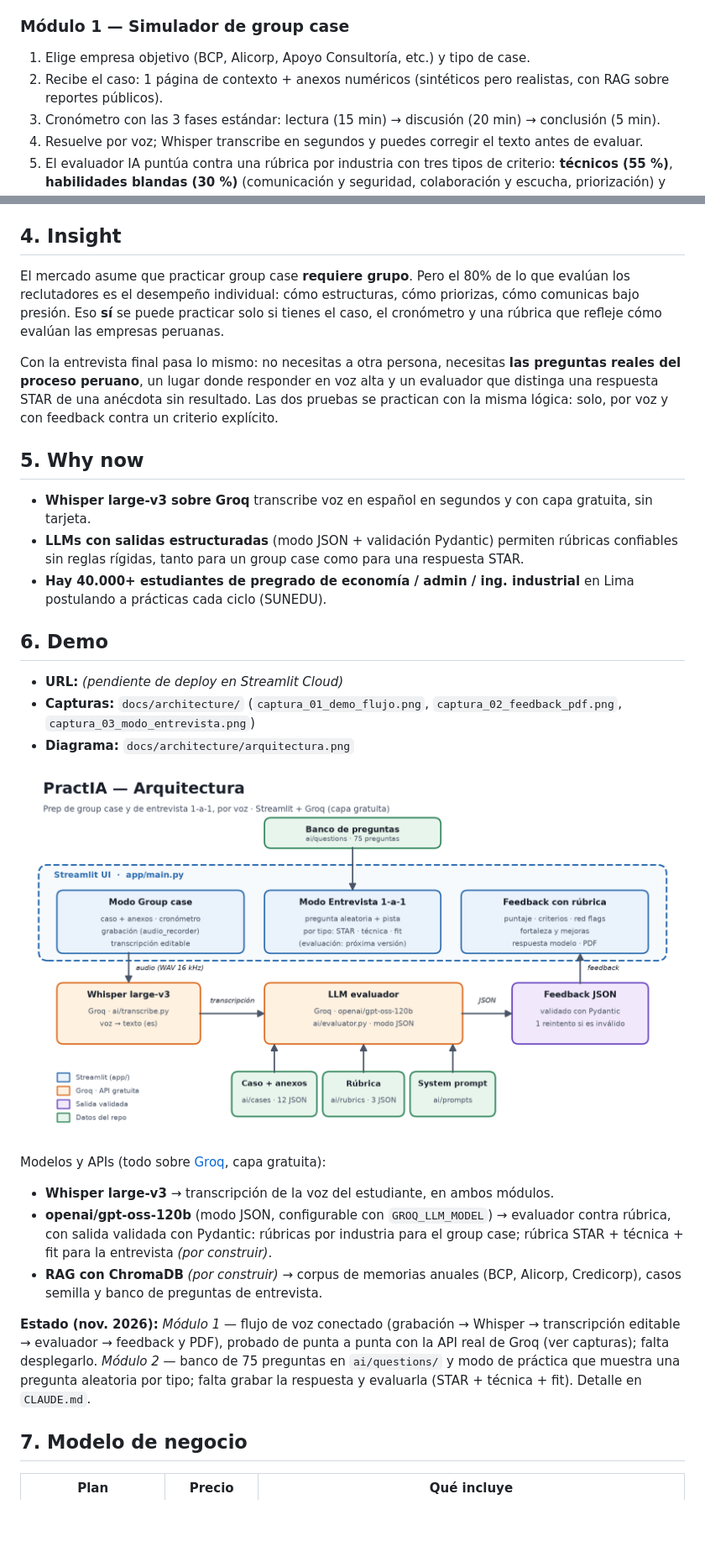
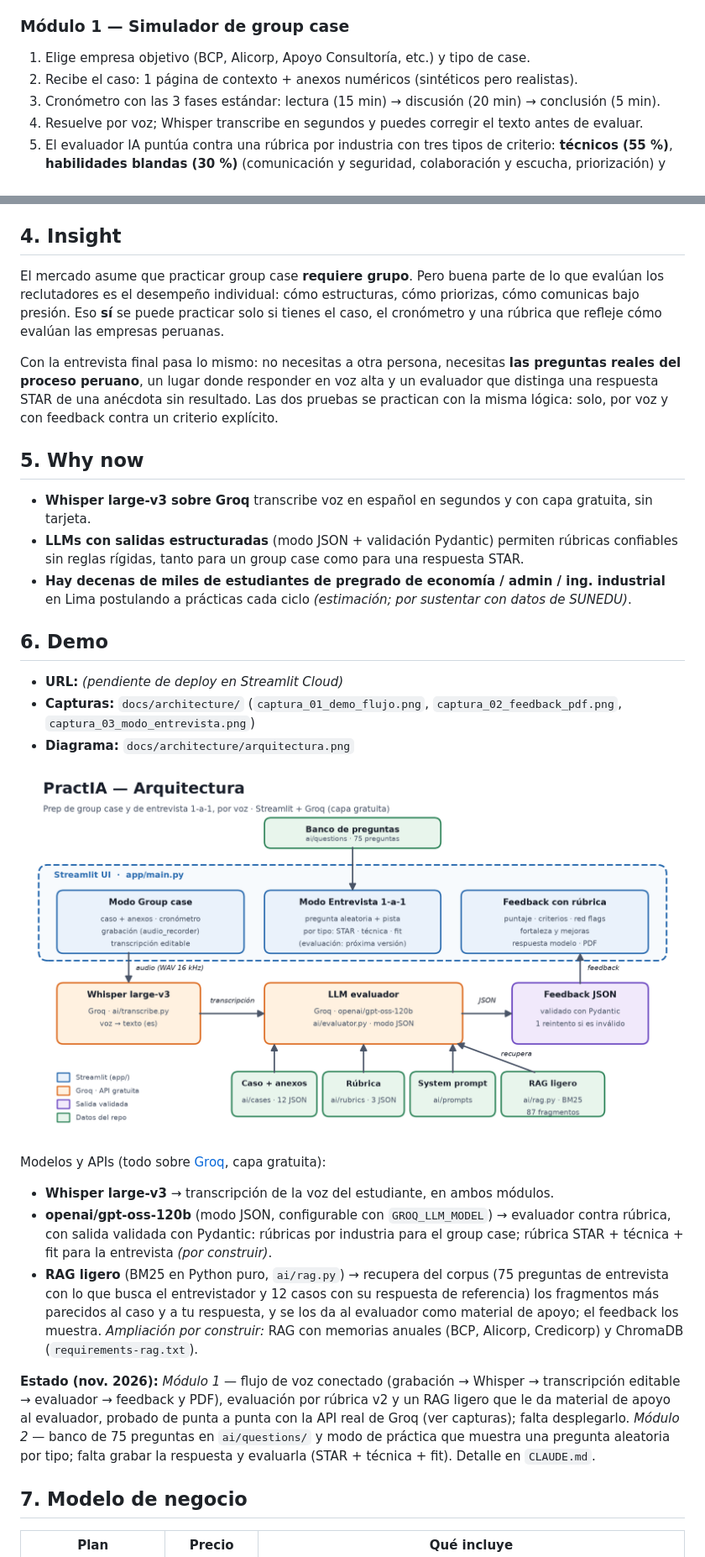
Before and after one commit to RenataZuta/pract-IA, a Markdown page: README.md, 2 parts joined by grey strips. Shown at 84% size. GitHub-like rendering; pictures changed too: docs/architecture/arquitectura.png; blank space fills up the shorter version.

```diff
--- a/README.md
+++ b/README.md
@@ -34,7 +34,7 @@ Hoy:
 ### Módulo 1 — Simulador de group case
 
 1. Elige empresa objetivo (BCP, Alicorp, Apoyo Consultoría, etc.) y tipo de case.
-2. Recibe el caso: 1 página de contexto + anexos numéricos (sintéticos pero realistas, con RAG sobre reportes públicos).
+2. Recibe el caso: 1 página de contexto + anexos numéricos (sintéticos pero realistas).
 3. Cronómetro con las 3 fases estándar: lectura (15 min) → discusión (20 min) → conclusión (5 min).
 4. Resuelve por voz; Whisper transcribe en segundos y puedes corregir el texto antes de evaluar.
 5. El evaluador IA puntúa contra una rúbrica por industria con tres tipos de criterio: **técnicos (55 %)**, **habilidades blandas (30 %)** (comunicación y seguridad, colaboración y escucha, priorización) y **aporte propio (15 %)**, que compara tu respuesta con una respuesta de referencia del caso preparada con Claude. Devuelve el puntaje total y por tipo, el comparativo con la referencia (en qué coincidiste, qué aportaste y qué te faltó) y red flags. Las habilidades blandas se estiman por lo que dices y no reemplazan una dinámica grupal real. Se puede descargar en PDF.
@@ -70,7 +70,7 @@ Cada pregunta del banco trae su pista de evaluación (qué busca el entrevistado
 
 ## 4. Insight
 
-El mercado asume que practicar group case **requiere grupo**. Pero el 80% de lo que evalúan los reclutadores es el desempeño individual: cómo estructuras, cómo priorizas, cómo comunicas bajo presión. Eso **sí** se puede practicar solo si tienes el caso, el cronómetro y una rúbrica que refleje cómo evalúan las empresas peruanas.
+El mercado asume que practicar group case **requiere grupo**. Pero buena parte de lo que evalúan los reclutadores es el desempeño individual: cómo estructuras, cómo priorizas, cómo comunicas bajo presión. Eso **sí** se puede practicar solo si tienes el caso, el cronómetro y una rúbrica que refleje cómo evalúan las empresas peruanas.
 
 Con la entrevista final pasa lo mismo: no necesitas a otra persona, necesitas **las preguntas reales del proceso peruano**, un lugar donde responder en voz alta y un evaluador que distinga una respuesta STAR de una anécdota sin resultado. Las dos pruebas se practican con la misma lógica: solo, por voz y con feedback contra un criterio explícito.
 
@@ -78,7 +78,7 @@ Con la entrevista final pasa lo mismo: no necesitas a otra persona, necesitas **
 
 - **Whisper large-v3 sobre Groq** transcribe voz en español en segundos y con capa gratuita, sin tarjeta.
 - **LLMs con salidas estructuradas** (modo JSON + validación Pydantic) permiten rúbricas confiables sin reglas rígidas, tanto para un group case como para una respuesta STAR.
-- **Hay 40.000+ estudiantes de pregrado de economía / admin / ing. industrial** en Lima postulando a prácticas cada ciclo (SUNEDU).
+- **Hay decenas de miles de estudiantes de pregrado de economía / admin / ing. industrial** en Lima postulando a prácticas cada ciclo *(estimación; por sustentar con datos de SUNEDU)*.
 
 ## 6. Demo
 
@@ -91,9 +91,9 @@ Con la entrevista final pasa lo mismo: no necesitas a otra persona, necesitas **
 Modelos y APIs (todo sobre [Groq](https://console.groq.com), capa gratuita):
 - **Whisper large-v3** → transcripción de la voz del estudiante, en ambos módulos.
 - **openai/gpt-oss-120b** (modo JSON, configurable con `GROQ_LLM_MODEL`) → evaluador contra rúbrica, con salida validada con Pydantic: rúbricas por industria para el group case; rúbrica STAR + técnica + fit para la entrevista *(por construir)*.
-- **RAG con ChromaDB** *(por construir)* → corpus de memorias anuales (BCP, Alicorp, Credicorp), casos semilla y banco de preguntas de entrevista.
+- **RAG ligero** (BM25 en Python puro, `ai/rag.py`) → recupera del corpus (75 preguntas de entrevista con lo que busca el entrevistador y 12 casos con su respuesta de referencia) los fragmentos más parecidos al caso y a tu respuesta, y se los da al evaluador como material de apoyo; el feedback los muestra. *Ampliación por construir:* RAG con memorias anuales (BCP, Alicorp, Credicorp) y ChromaDB (`requirements-rag.txt`).
 
-**Estado (nov. 2026):** *Módulo 1* — flujo de voz conectado (grabación → Whisper → transcripción editable → evaluador → feedback y PDF), probado de punta a punta con la API real de Groq (ver capturas); falta desplegarlo. *Módulo 2* — banco de 75 preguntas en `ai/questions/` y modo de práctica que muestra una pregunta aleatoria por tipo; falta grabar la respuesta y evaluarla (STAR + técnica + fit). Detalle en `CLAUDE.md`.
+**Estado (nov. 2026):** *Módulo 1* — flujo de voz conectado (grabación → Whisper → transcripción editable → evaluador → feedback y PDF), evaluación por rúbrica v2 y un RAG ligero que le da material de apoyo al evaluador, probado de punta a punta con la API real de Groq (ver capturas); falta desplegarlo. *Módulo 2* — banco de 75 preguntas en `ai/questions/` y modo de práctica que muestra una pregunta aleatoria por tipo; falta grabar la respuesta y evaluarla (STAR + técnica + fit). Detalle en `CLAUDE.md`.
 
 ## 7. Modelo de negocio
 
```
Also changed, not shown: other parts of README.md (+3 -2 lines), CLAUDE.md (+6 -3 lines).
